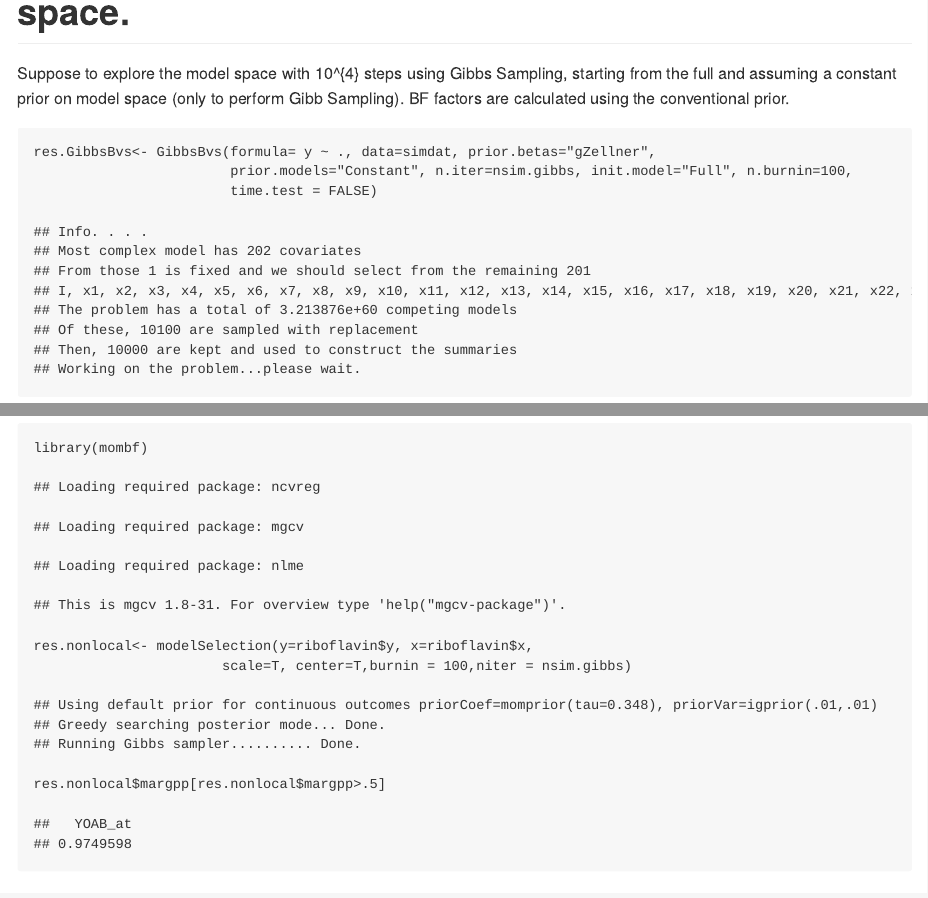
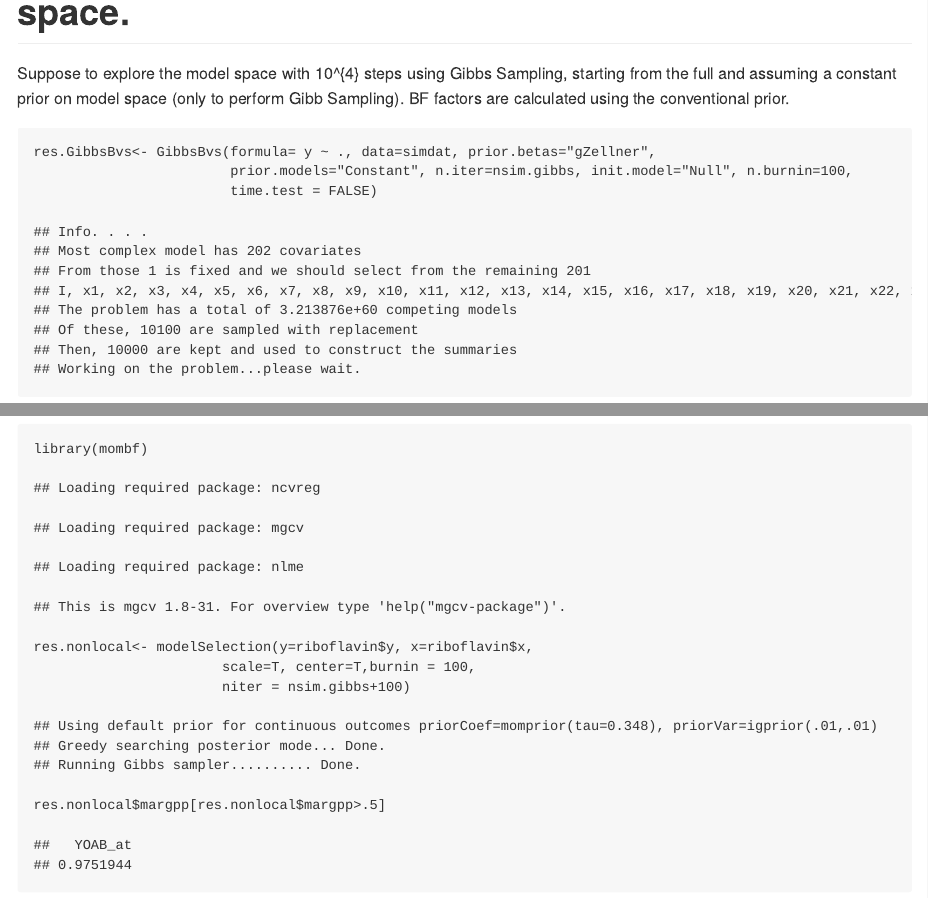
Before and after one commit to scabras/varseldmmp, an R Markdown document (s-example1.Rmd): the page in a window 1100 px wide, from 800 px down, and a second part further down, joined at a grey line. The pictures show the output file s-example1.md that the author committed with the source, drawn offline in the style of GitHub.

````diff
--- a/s-example1.Rmd
+++ b/s-example1.Rmd
@@ -45,7 +45,7 @@
 
 ```{r,cache=TRUE}
 res.GibbsBvs<- GibbsBvs(formula= y ~ ., data=simdat, prior.betas="gZellner",
-                        prior.models="Constant", n.iter=nsim.gibbs, init.model="Full", n.burnin=100,
+                        prior.models="Constant", n.iter=nsim.gibbs, init.model="Null", n.burnin=100,
                         time.test = FALSE)
 ```
 
@@ -151,7 +150,8 @@
 ```{r,cache=TRUE}
 library(mombf)
 res.nonlocal<- modelSelection(y=riboflavin$y, x=riboflavin$x,
-                       scale=T, center=T,burnin = 100,niter = nsim.gibbs)
+                       scale=T, center=T,burnin = 100,
+                       niter = nsim.gibbs+100)
 res.nonlocal$margpp[res.nonlocal$margpp>.5]
 ```
 
````
Also changed, not shown: s-example1.md, s-example1.Rmd (3 more changed lines), 10 other files.
